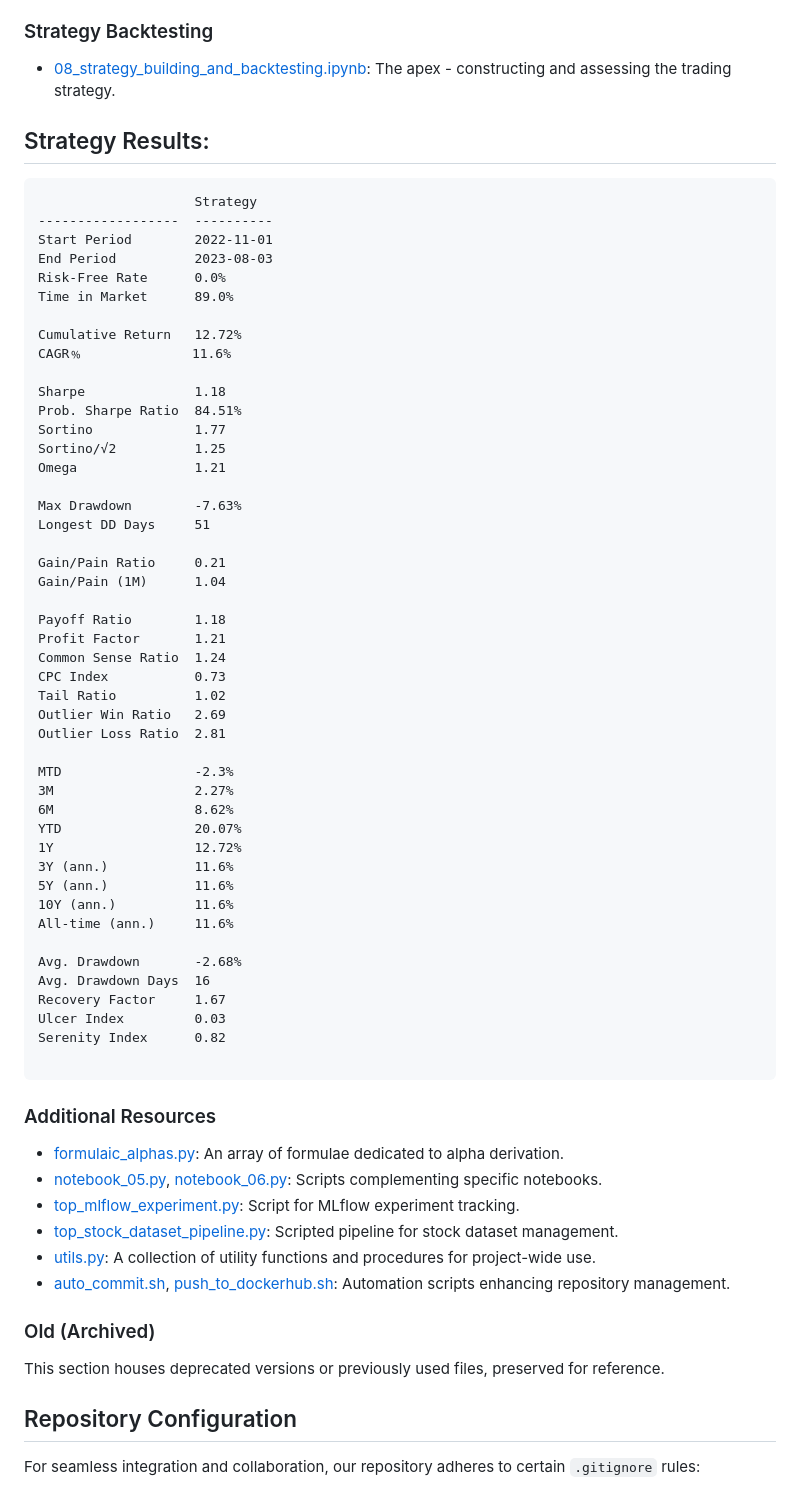
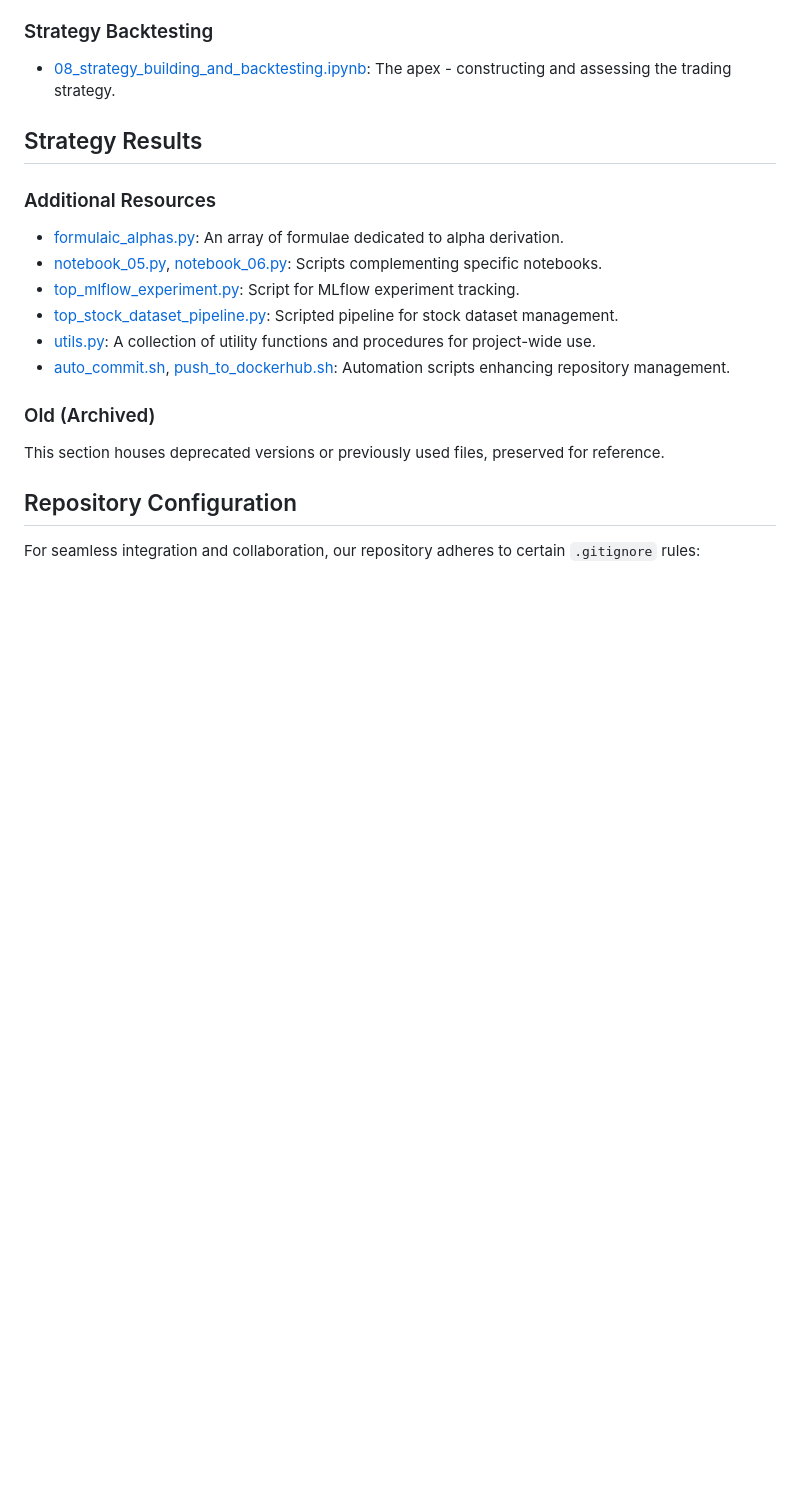
Before and after one commit to skhan61/QuantProject, a Markdown page: README.md, the part around the change. GitHub-like rendering; blank space fills up the shorter version.

Commit message:
Automatic commit at Fri 06 Oct 2023 12:12:24 AM EDT

````diff
--- a/README.md
+++ b/README.md
@@ -40,55 +40,8 @@ Contained within each stage of the pipeline are meticulously crafted notebooks t
 
 - [08_strategy_building_and_backtesting.ipynb](08_strategy_building_and_backtesting.ipynb): The apex - constructing and assessing the trading strategy.
 
-## Strategy Results:
-```
-                    Strategy
-------------------  ----------
-Start Period        2022-11-01
-End Period          2023-08-03
-Risk-Free Rate      0.0%
-Time in Market      89.0%
+## Strategy Results
 
-Cumulative Return   12.72%
-CAGR﹪              11.6%
-
-Sharpe              1.18
-Prob. Sharpe Ratio  84.51%
-Sortino             1.77
-Sortino/√2          1.25
-Omega               1.21
-
-Max Drawdown        -7.63%
-Longest DD Days     51
-
-Gain/Pain Ratio     0.21
-Gain/Pain (1M)      1.04
-
-Payoff Ratio        1.18
-Profit Factor       1.21
-Common Sense Ratio  1.24
-CPC Index           0.73
-Tail Ratio          1.02
-Outlier Win Ratio   2.69
-Outlier Loss Ratio  2.81
-
-MTD                 -2.3%
-3M                  2.27%
-6M                  8.62%
-YTD                 20.07%
-1Y                  12.72%
-3Y (ann.)           11.6%
-5Y (ann.)           11.6%
-10Y (ann.)          11.6%
-All-time (ann.)     11.6%
-
-Avg. Drawdown       -2.68%
-Avg. Drawdown Days  16
-Recovery Factor     1.67
-Ulcer Index         0.03
-Serenity Index      0.82
-
-```
 
 ### Additional Resources
 
````
